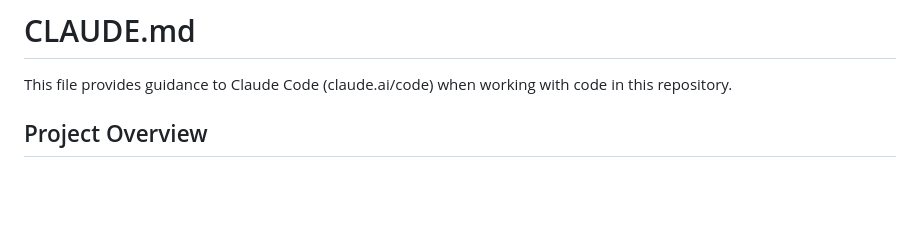
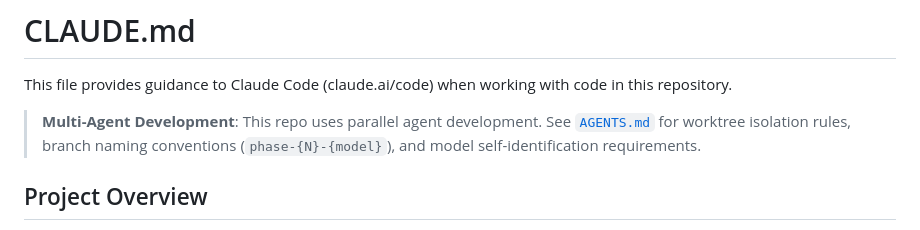
Before and after one commit to xmu-csnoob/repo-compass, a Markdown page: CLAUDE.md, the part around the change. Rendered like a GitHub page; blank space fills up the shorter version.

```diff
--- a/CLAUDE.md
+++ b/CLAUDE.md
@@ -1,6 +1,8 @@
 # CLAUDE.md
 
 This file provides guidance to Claude Code (claude.ai/code) when working with code in this repository.
+
+> **Multi-Agent Development**: This repo uses parallel agent development. See [`AGENTS.md`](./AGENTS.md) for worktree isolation rules, branch naming conventions (`phase-{N}-{model}`), and model self-identification requirements.
 
 ## Project Overview
 
```
Also changed, not shown: AGENTS.md (added, +90 -0 lines).
